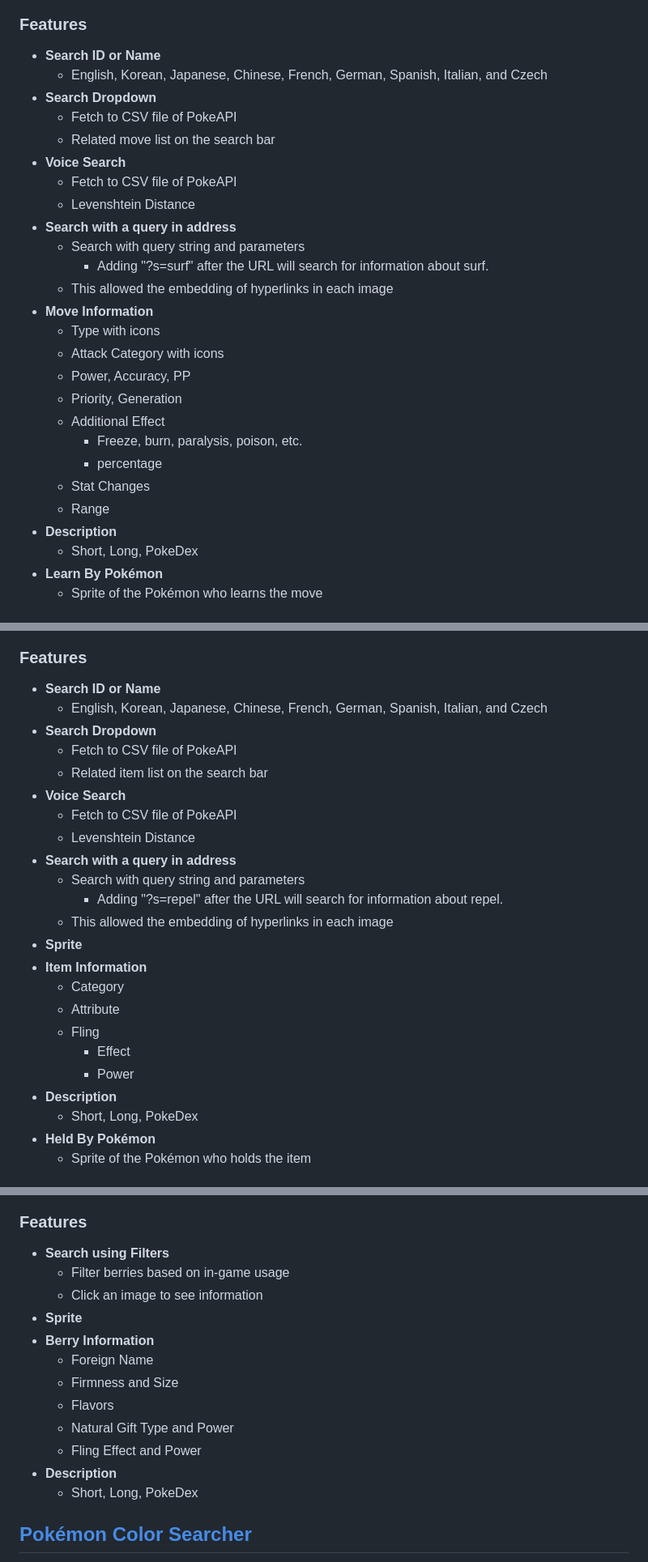
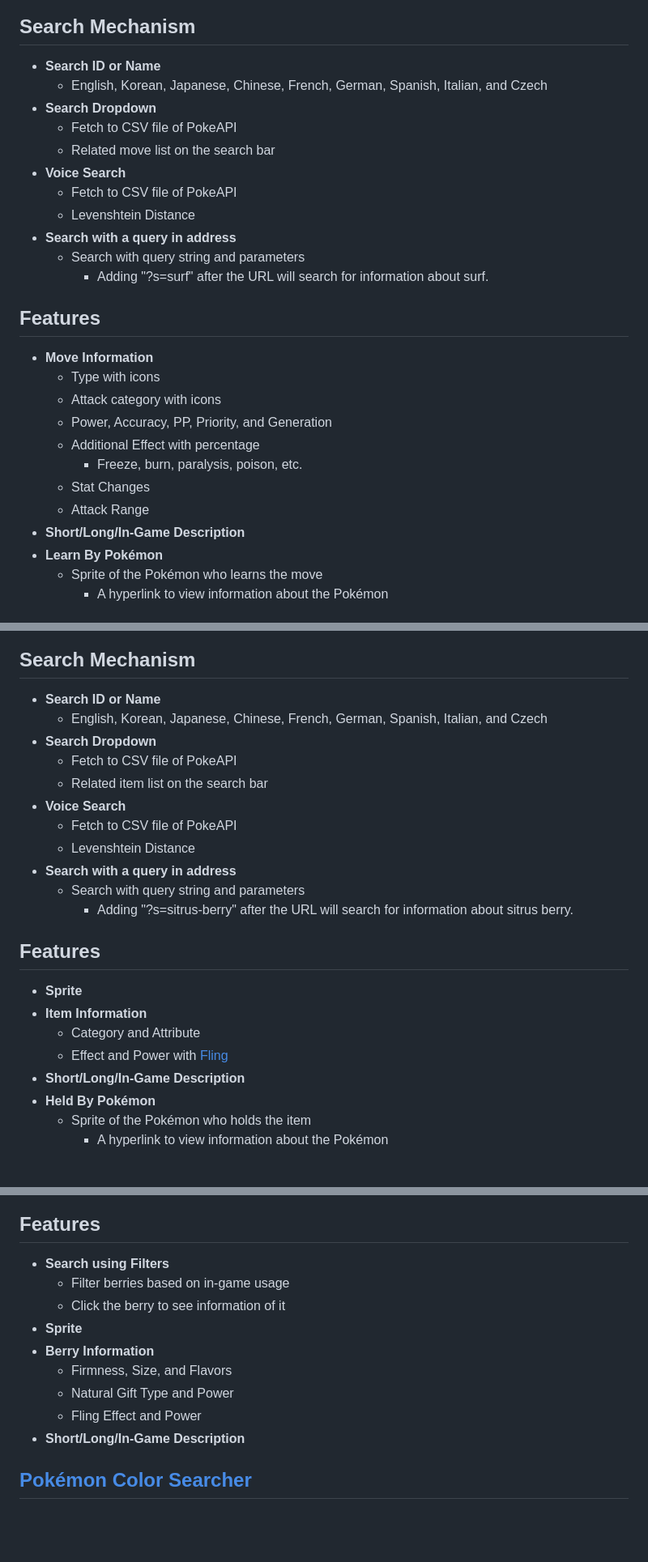
Before and after one commit to JihunKimCode/poke_counter, a Markdown page: README.md, 3 parts joined by grey strips. Shown at 81% size. GitHub-like rendering; blank space fills up the shorter version.

```diff
--- a/README.md
+++ b/README.md
@@ -69,6 +61,5 @@ Explore information on Pokémon and discover effective counters for them.
 Retrieve information on Pokémon moves.
-
-### Features
+## Search Mechanism
 - **Search ID or Name**
     - English, Korean, Japanese, Chinese, French, German, Spanish, Italian, and Czech
 - **Search Dropdown**
@@ -80,19 +71,17 @@ Retrieve information on Pokémon moves.
 - **Search with a query in address**
     - Search with query string and parameters
         - Adding "?s=surf" after the URL will search for information about surf.
-    - This allowed the embedding of hyperlinks in each image
+## Features
 - **Move Information**
     - Type with icons
-    - Attack Category with icons
-    - Power, Accuracy, PP
-    - Priority, Generation
-    - Additional Effect
+    - Attack category with icons
+    - Power, Accuracy, PP, Priority, and Generation
+    - Additional Effect with percentage
         - Freeze, burn, paralysis, poison, etc.
-        - percentage
     - Stat Changes
-    - Range
-- **Description**
-    - Short, Long, PokeDex
+    - Attack Range
+- **Short/Long/In-Game Description**
 - **Learn By Pokémon**
     - Sprite of the Pokémon who learns the move
+        - A hyperlink to view information about the Pokémon
 
@@ -100,6 +90,6 @@ Retrieve information on Pokémon moves.
 Retrieve details about various items featured in the Pokémon series.
 
-### Features
+## Search Mechanism
 - **Search ID or Name**
     - English, Korean, Japanese, Chinese, French, German, Spanish, Italian, and Czech
 - **Search Dropdown**
@@ -110,17 +100,14 @@ Retrieve details about various items featured in the Pokémon series.
     - Levenshtein Distance
 - **Search with a query in address**
     - Search with query string and parameters
-        - Adding "?s=repel" after the URL will search for information about repel.
-    - This allowed the embedding of hyperlinks in each image
+        - Adding "?s=sitrus-berry" after the URL will search for information about sitrus berry.
+## Features
 - **Sprite**
 - **Item Information**
-    - Category
-    - Attribute
-    - Fling
-        - Effect
-        - Power
-- **Description**
-    - Short, Long, PokeDex
+    - Category and Attribute
+    - Effect and Power with [Fling](https://jihunkimcode.github.io/poke_counter/pages/move.html?s=fling)
+- **Short/Long/In-Game Description**
 - **Held By Pokémon**
     - Sprite of the Pokémon who holds the item
+        - A hyperlink to view information about the Pokémon
 
@@ -128,17 +116,13 @@ Retrieve details about various items featured in the Pokémon series.
 Search about berries in the Pokémon series, filtering by in-game effects.
-
-### Features
+## Features
 - **Search using Filters**
     - Filter berries based on in-game usage
-    - Click an image to see information
+    - Click the berry to see information of it
 - **Sprite**
 - **Berry Information**
-    - Foreign Name
-    - Firmness and Size
-    - Flavors
+    - Firmness, Size, and Flavors
     - Natural Gift Type and Power
     - Fling Effect and Power
-- **Description**
-    - Short, Long, PokeDex
+- **Short/Long/In-Game Description**
 
 ## [Pokémon Color Searcher](https://jihunkimcode.github.io/poke_counter/pages/color.html)
```
Also changed, not shown: other parts of README.md (+33 -36 lines).
